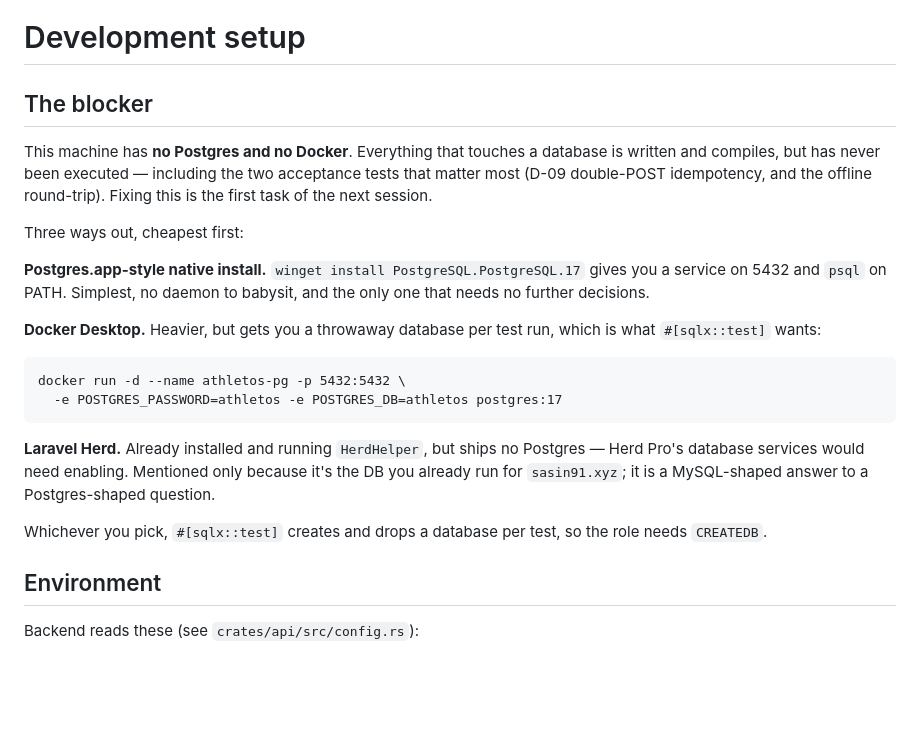
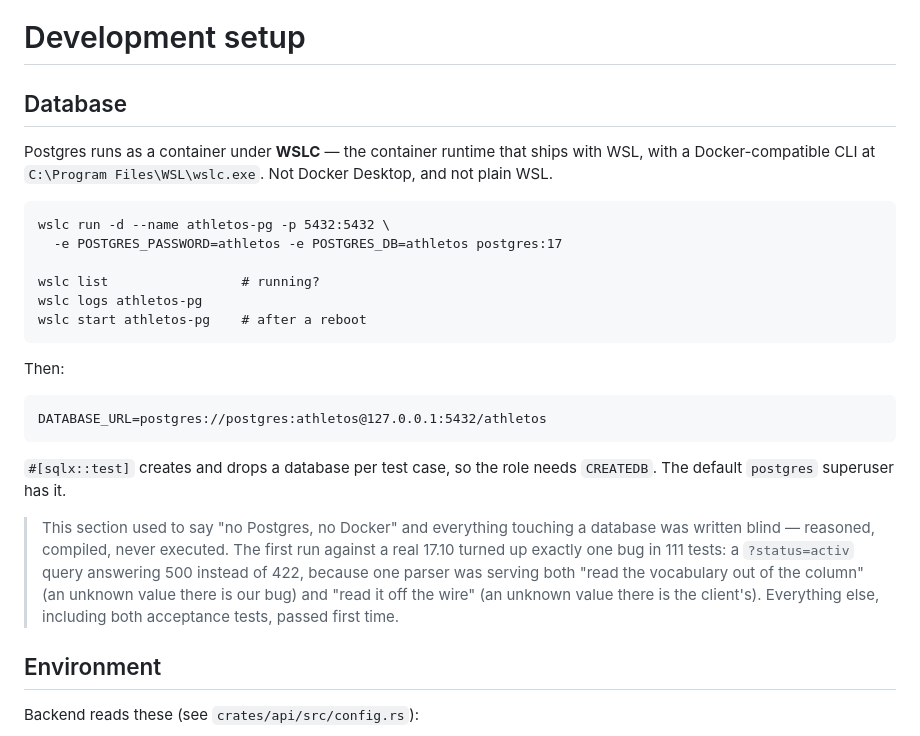
Before and after one commit to sasin91/athletos.app, a Markdown page: docs/DEVELOPMENT.md, the part around the change. GitHub-like rendering; blank space fills up the shorter version.

````diff
--- a/docs/DEVELOPMENT.md
+++ b/docs/DEVELOPMENT.md
@@ -1,33 +1,37 @@
 # Development setup
 
-## The blocker
+## Database
 
-This machine has **no Postgres and no Docker**. Everything that touches a
-database is written and compiles, but has never been executed — including the
-two acceptance tests that matter most (D-09 double-POST idempotency, and the
-offline round-trip). Fixing this is the first task of the next session.
-
-Three ways out, cheapest first:
-
-**Postgres.app-style native install.** `winget install PostgreSQL.PostgreSQL.17`
-gives you a service on 5432 and `psql` on PATH. Simplest, no daemon to babysit,
-and the only one that needs no further decisions.
-
-**Docker Desktop.** Heavier, but gets you a throwaway database per test run,
-which is what `#[sqlx::test]` wants:
+Postgres runs as a container under **WSLC** — the container runtime that ships
+with WSL, with a Docker-compatible CLI at `C:\Program Files\WSL\wslc.exe`. Not
+Docker Desktop, and not plain WSL.
 
 ```
-docker run -d --name athletos-pg -p 5432:5432 \
+wslc run -d --name athletos-pg -p 5432:5432 \
   -e POSTGRES_PASSWORD=athletos -e POSTGRES_DB=athletos postgres:17
+
+wslc list                 # running?
+wslc logs athletos-pg
+wslc start athletos-pg    # after a reboot
 ```
 
-**Laravel Herd.** Already installed and running `HerdHelper`, but ships no
-Postgres — Herd Pro's database services would need enabling. Mentioned only
-because it's the DB you already run for `sasin91.xyz`; it is a MySQL-shaped
-answer to a Postgres-shaped question.
+Then:
 
-Whichever you pick, `#[sqlx::test]` creates and drops a database per test, so
-the role needs `CREATEDB`.
+```
+DATABASE_URL=postgres://postgres:athletos@127.0.0.1:5432/athletos
+```
+
+`#[sqlx::test]` creates and drops a database per test case, so the role needs
+`CREATEDB`. The default `postgres` superuser has it.
+
+> This section used to say "no Postgres, no Docker" and everything touching a
+> database was written blind — reasoned, compiled, never executed. The first
+> run against a real 17.10 turned up exactly one bug in 111 tests: a
+> `?status=activ` query answering 500 instead of 422, because one parser was
+> serving both "read the vocabulary out of the column" (an unknown value there
+> is our bug) and "read it off the wire" (an unknown value there is the
+> client's). Everything else, including both acceptance tests, passed
+> first time.
 
 ## Environment
 
````
Also changed, not shown: docs/DESIGN.md (+17 -11 lines).
